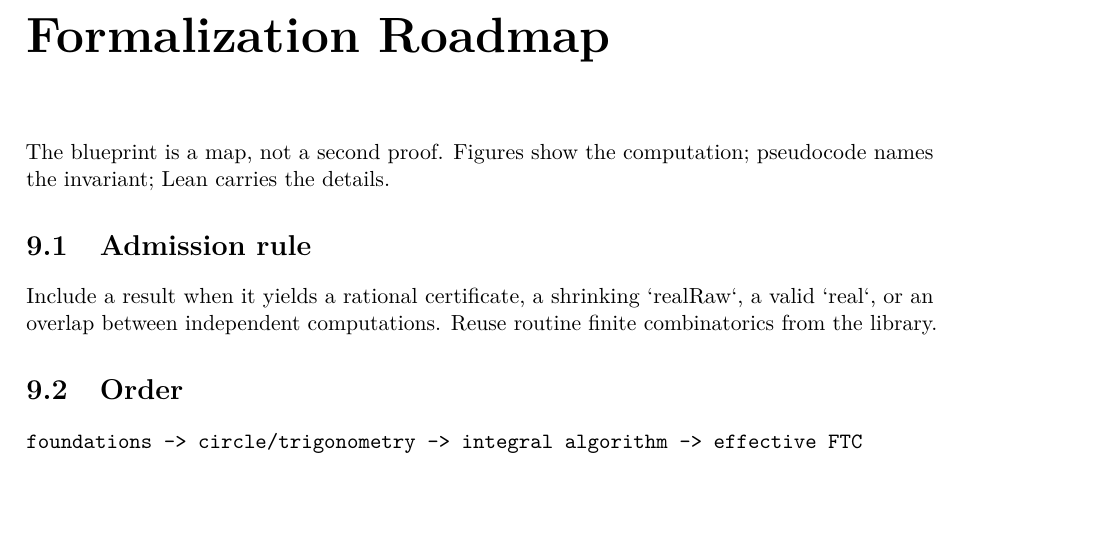
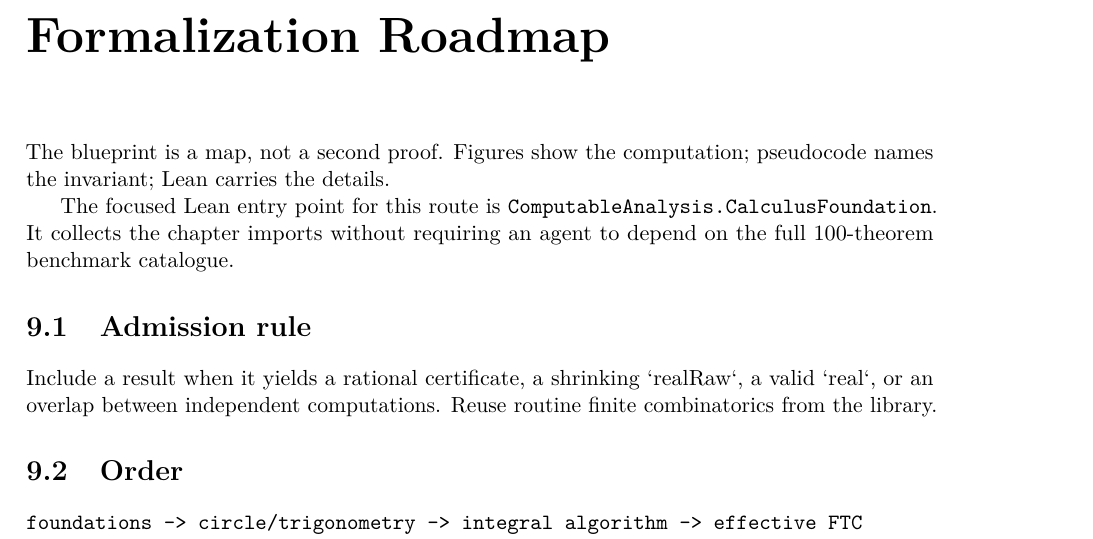
Before and after one commit to liuyao12/computable-analysis, a LaTeX thesis (blueprint/src/web.tex, which reads blueprint/src/08-roadmap.tex): part of page 60 of 63, cut so that both start at the same text, the shorter picture padded with empty space. Compiled offline with pdfLaTeX.

Commit message:
Add focused computable calculus foundation entry point

```diff
--- a/blueprint/src/08-roadmap.tex
+++ b/blueprint/src/08-roadmap.tex
@@ -2,6 +2,11 @@
 
 The blueprint is a map, not a second proof. Figures show the computation;
 pseudocode names the invariant; Lean carries the details.
+
+The focused Lean entry point for this route is
+\texttt{ComputableAnalysis.CalculusFoundation}. It collects the chapter
+imports without requiring an agent to depend on the full 100-theorem
+benchmark catalogue.
 
 \section{Admission rule}
 
```
Also changed, not shown: FORMALIZATION_GUIDE.md (+5 -0 lines), 2 other files.
